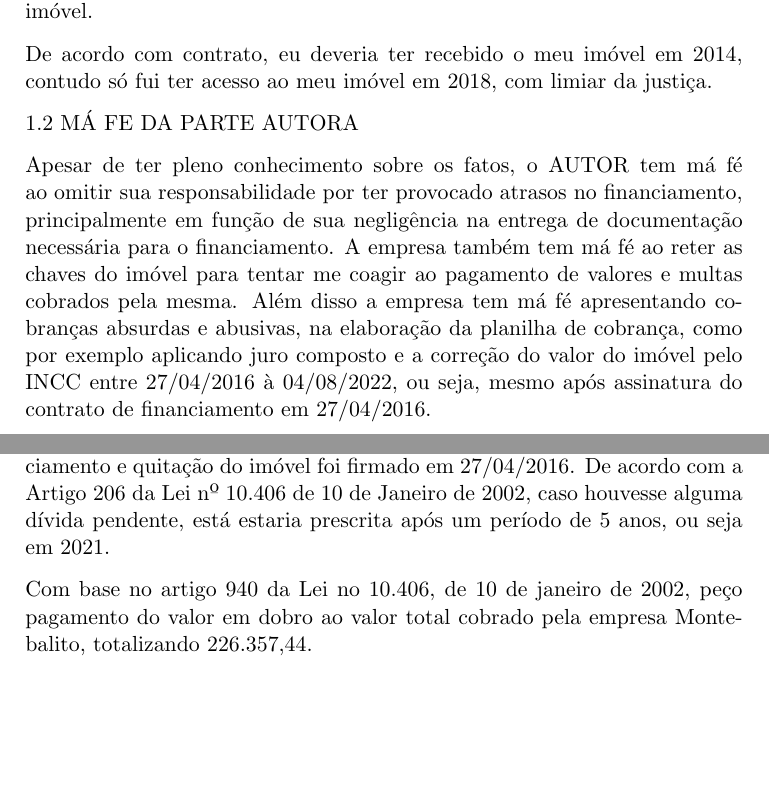
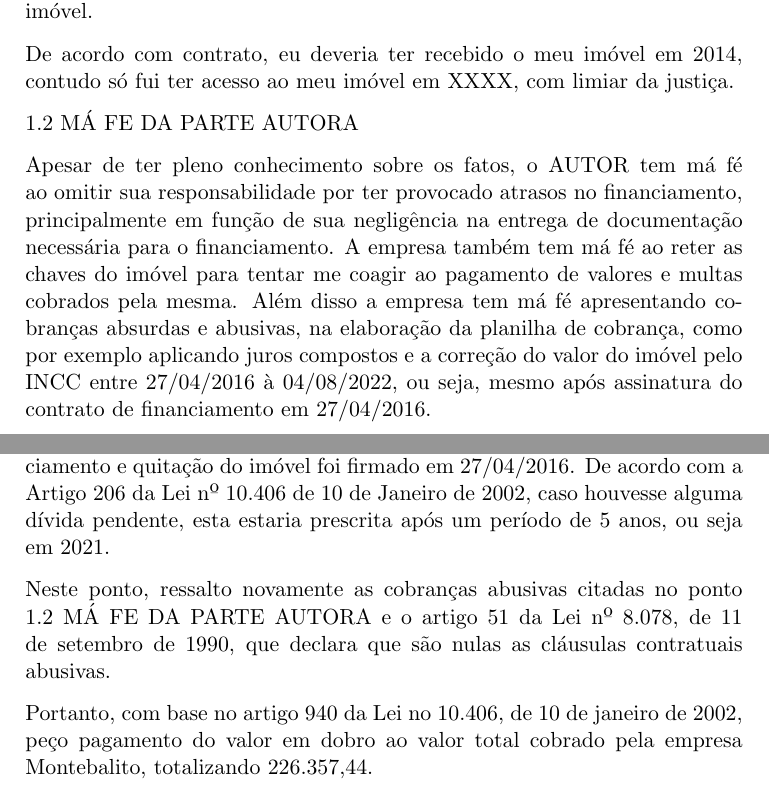
Before and after one commit to tbfraga/aggressions_record, a LaTeX letter (Metambiente/contestacao.tex): two parts of pages 6 and 7 of 8, joined at a grey line, cut so that both start at the same text, the shorter picture padded with empty space. Compiled offline with pdfLaTeX.

Commit message:
updating

```diff
--- a/Metambiente/contestacao.tex
+++ b/Metambiente/contestacao.tex
@@ -65,11 +65,11 @@ Ademais a empresa alegou que, mesmo sem eu receber as chaves do imóvel, eu era
 
 Entendendo que caso houvesse uma dívida, na época logo após o financimento, a empresa METAMBIENTE poderia simplesmente me enviar fatura com a cobrança e, caso eu não pagasse, esta poderia ainda entrar com um processo de cobrança na justiça. Mas a METAMBIENTE optou por me coagir, me forçando e entrar com um processo na justiça para solicitação das chaves do imóvel.
 
-De acordo com contrato, eu deveria ter recebido o meu imóvel em 2014, contudo só fui ter acesso ao meu imóvel em 2018, com limiar da justiça.
+De acordo com contrato, eu deveria ter recebido o meu imóvel em 2014, contudo só fui ter acesso ao meu imóvel em XXXX, com limiar da justiça.
 
 1.2 MÁ FE DA PARTE AUTORA
 
-Apesar de ter pleno conhecimento sobre os fatos, o AUTOR tem má fé ao omitir sua responsabilidade por ter provocado atrasos no financiamento, principalmente em função de sua negligência na entrega de documentação necessária para o financiamento. A empresa também tem má fé ao reter as chaves do imóvel para tentar me coagir ao pagamento de valores e multas cobrados pela mesma. Além disso a empresa tem má fé apresentando cobranças absurdas e abusivas, na elaboração da planilha de cobrança, como por exemplo aplicando juro composto e a correção do valor do imóvel pelo INCC entre 27/04/2016 à 04/08/2022, ou seja, mesmo após assinatura do contrato de financiamento em 27/04/2016.
+Apesar de ter pleno conhecimento sobre os fatos, o AUTOR tem má fé ao omitir sua responsabilidade por ter provocado atrasos no financiamento, principalmente em função de sua negligência na entrega de documentação necessária para o financiamento. A empresa também tem má fé ao reter as chaves do imóvel para tentar me coagir ao pagamento de valores e multas cobrados pela mesma. Além disso a empresa tem má fé apresentando cobranças absurdas e abusivas, na elaboração da planilha de cobrança, como por exemplo aplicando juros compostos e a correção do valor do imóvel pelo INCC entre 27/04/2016 à 04/08/2022, ou seja, mesmo após assinatura do contrato de financiamento em 27/04/2016.
 
 É nítido o fato de que a empresa apresenta diversas cobranças abusivas tentando baseá-las nas cláusulas contratuais. Contudo, nenhum processo pode ser formado no sentido de gerar henriquecimento às custas do REU. De acordo com o artigo 51 da Lei nº 8.078, de 11 de setembro de 1990, são nulas de pleno direito, entre outras, as cláusulas contratuais relativas ao fornecimento de produtos e serviços que: I - impossibilitem, exonerem ou atenuem a responsabilidade do fornecedor por vícios de qualquer natureza dos produtos e serviços ou impliquem renúncia ou disposição de direitos. Nas relações de consumo entre o fornecedor e o consumidor pessoa jurídica, a indenização poderá ser limitada, em situações justificáveis; e IV - estabeleçam obrigações consideradas iníquas, abusivas, que coloquem o consumidor em desvantagem exagerada, ou sejam incompatíveis com a boa-fé ou a eqüidade.
 
@@ -83,9 +83,11 @@ Devido à negligência da empresa METAMBIENTE, fui fortemente prejudicada sem po
 
 2.2 COBRANÇA INDEVIDA - PAGAMENTO EM DOBRO
 
-Além dos motivos alencados anteriormente que comprovam que eu não fui responsável pelo atraso no pagamento da parcela final, o contrato de financiamento e quitação do imóvel foi firmado em 27/04/2016. De acordo com a Artigo 206 da Lei nº 10.406 de 10 de Janeiro de 2002, caso houvesse alguma dívida pendente, está estaria prescrita após um período de 5 anos, ou seja em 2021.
+Além dos motivos alencados anteriormente que comprovam que eu não fui responsável pelo atraso no pagamento da parcela final, o contrato de financiamento e quitação do imóvel foi firmado em 27/04/2016. De acordo com a Artigo 206 da Lei nº 10.406 de 10 de Janeiro de 2002, caso houvesse alguma dívida pendente, esta estaria prescrita após um período de 5 anos, ou seja em 2021.
 
-Com base no artigo 940 da Lei no 10.406, de 10 de janeiro de 2002, peço pagamento do valor em dobro ao valor total cobrado pela empresa Montebalito, totalizando 226.357,44.
+Neste ponto, ressalto novamente as cobranças abusivas citadas no ponto 1.2 MÁ FE DA PARTE AUTORA e o artigo 51 da Lei nº 8.078, de 11 de setembro de 1990, que declara que são nulas as cláusulas contratuais abusivas.
+
+Portanto, com base no artigo 940 da Lei no 10.406, de 10 de janeiro de 2002, peço pagamento do valor em dobro ao valor total cobrado pela empresa Montebalito, totalizando 226.357,44.
 
 Caso o juiz entenda que existe algum valor a ser pago que seja inferior ao valor cobrado pelo AUTOR, peço pagamento em dobro relativo à diferença entre o valor cobrado e o valor definido como devido.
 
```
Also changed, not shown: Metambiente/contestacao.pdf, Metambiente/contestacao.tex (2 more changed lines).
